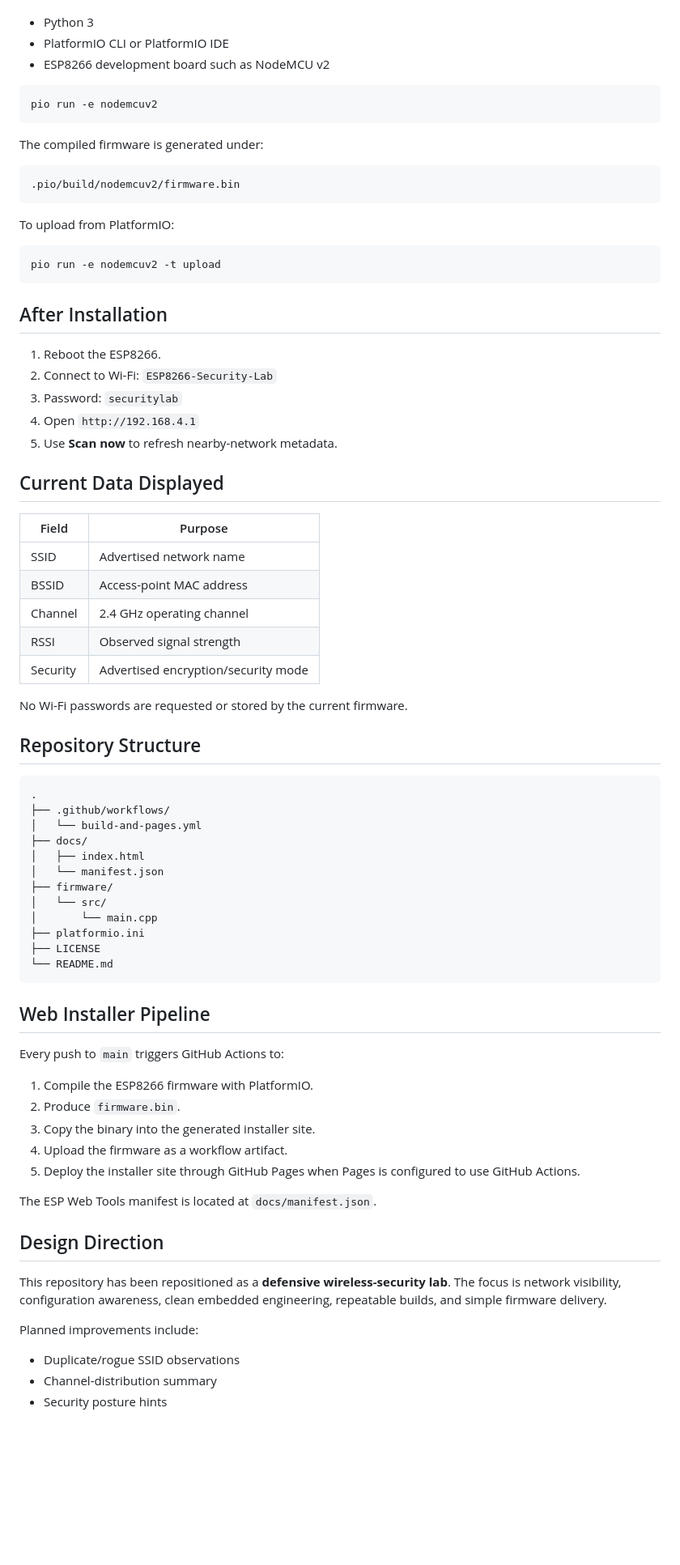
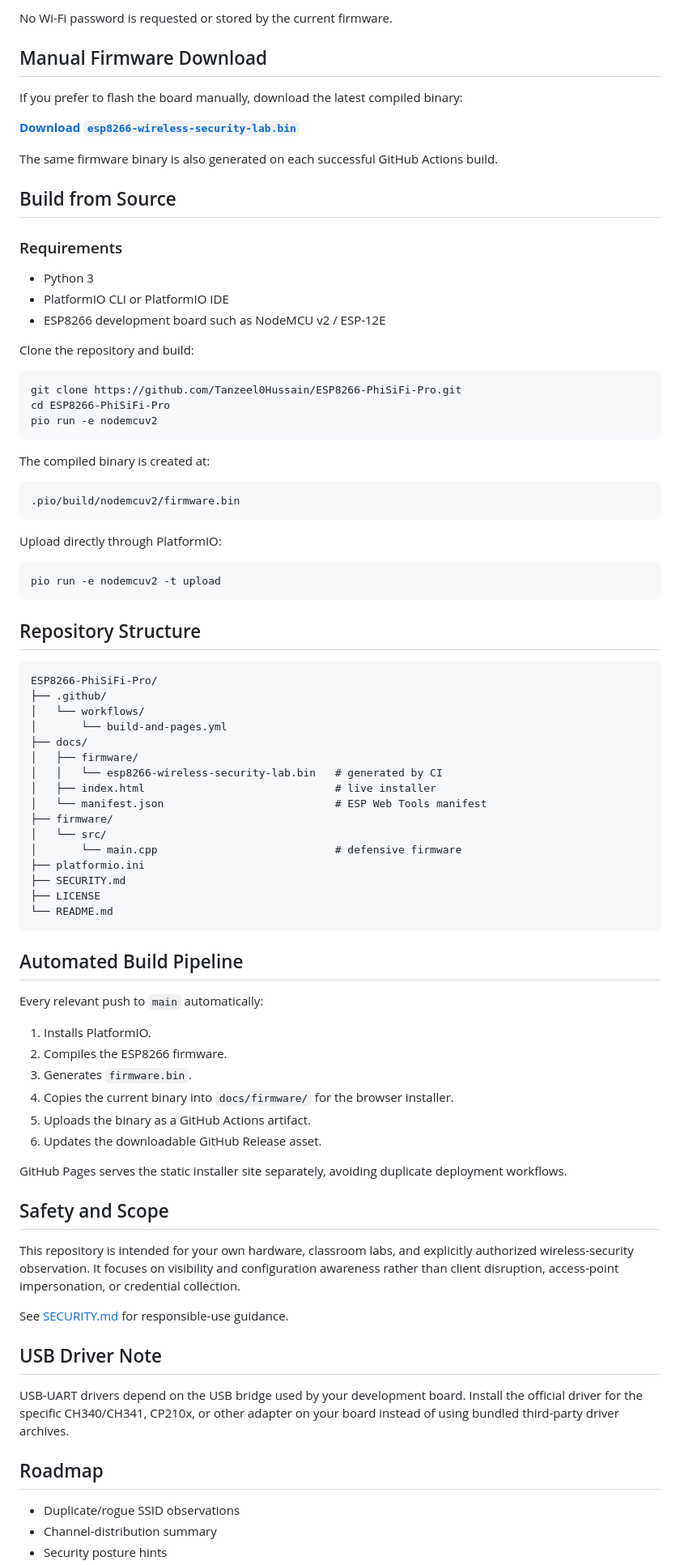
Before and after one commit to Tanzeel0Hussain/ESP8266-PhiSiFi-Pro, a Markdown page: README.md, the part around one of its changes. Shown at 81% size. Rendered like a GitHub page; blank space fills up the shorter version.

Commit message:
docs: rebuild README with working installer and download links

````diff
--- a/README.md
+++ b/README.md
@@ -32,78 +69,86 @@ Requirements:
+No Wi-Fi password is requested or stored by the current firmware.
+
+## Manual Firmware Download
+
+If you prefer to flash the board manually, download the latest compiled binary:
+
+**[Download `esp8266-wireless-security-lab.bin`](https://github.com/Tanzeel0Hussain/ESP8266-PhiSiFi-Pro/releases/download/esp8266/esp8266-wireless-security-lab.bin)**
+
+The same firmware binary is also generated on each successful GitHub Actions build.
+
+## Build from Source
+
+### Requirements
 
 - Python 3
 - PlatformIO CLI or PlatformIO IDE
-- ESP8266 development board such as NodeMCU v2
+- ESP8266 development board such as NodeMCU v2 / ESP-12E
+
+Clone the repository and build:
 
 ```bash
+git clone https://github.com/Tanzeel0Hussain/ESP8266-PhiSiFi-Pro.git
+cd ESP8266-PhiSiFi-Pro
 pio run -e nodemcuv2
 ```
 
-The compiled firmware is generated under:
+The compiled binary is created at:
 
 ```text
 .pio/build/nodemcuv2/firmware.bin
 ```
 
-To upload from PlatformIO:
+Upload directly through PlatformIO:
 
 ```bash
 pio run -e nodemcuv2 -t upload
 ```
 
-## After Installation
-
-1. Reboot the ESP8266.
-2. Connect to Wi-Fi: `ESP8266-Security-Lab`
-3. Password: `securitylab`
-4. Open `http://192.168.4.1`
-5. Use **Scan now** to refresh nearby-network metadata.
-
-## Current Data Displayed
-
-| Field | Purpose |
-| --- | --- |
-| SSID | Advertised network name |
-| BSSID | Access-point MAC address |
-| Channel | 2.4 GHz operating channel |
-| RSSI | Observed signal strength |
-| Security | Advertised encryption/security mode |
-
-No Wi-Fi passwords are requested or stored by the current firmware.
-
 ## Repository Structure
 
 ```text
-.
-├── .github/workflows/
-│   └── build-and-pages.yml
+ESP8266-PhiSiFi-Pro/
+├── .github/
+│   └── workflows/
+│       └── build-and-pages.yml
 ├── docs/
-│   ├── index.html
-│   └── manifest.json
+│   ├── firmware/
+│   │   └── esp8266-wireless-security-lab.bin   # generated by CI
+│   ├── index.html                              # live installer
+│   └── manifest.json                           # ESP Web Tools manifest
 ├── firmware/
 │   └── src/
-│       └── main.cpp
+│       └── main.cpp                            # defensive firmware
 ├── platformio.ini
+├── SECURITY.md
 ├── LICENSE
 └── README.md
 ```
 
-## Web Installer Pipeline
+## Automated Build Pipeline
 
-Every push to `main` triggers GitHub Actions to:
+Every relevant push to `main` automatically:
 
-1. Compile the ESP8266 firmware with PlatformIO.
-2. Produce `firmware.bin`.
-3. Copy the binary into the generated installer site.
-4. Upload the firmware as a workflow artifact.
-5. Deploy the installer site through GitHub Pages when Pages is configured to use GitHub Actions.
+1. Installs PlatformIO.
+2. Compiles the ESP8266 firmware.
+3. Generates `firmware.bin`.
+4. Copies the current binary into `docs/firmware/` for the browser installer.
+5. Uploads the binary as a GitHub Actions artifact.
+6. Updates the downloadable GitHub Release asset.
 
-The ESP Web Tools manifest is located at `docs/manifest.json`.
+GitHub Pages serves the static installer site separately, avoiding duplicate deployment workflows.
 
-## Design Direction
+## Safety and Scope
 
-This repository has been repositioned as a **defensive wireless-security lab**. The focus is network visibility, configuration awareness, clean embedded engineering, repeatable builds, and simple firmware delivery.
+This repository is intended for your own hardware, classroom labs, and explicitly authorized wireless-security observation. It focuses on visibility and configuration awareness rather than client disruption, access-point impersonation, or credential collection.
 
-Planned improvements include:
+See [SECURITY.md](SECURITY.md) for responsible-use guidance.
+
+## USB Driver Note
+
+USB-UART drivers depend on the USB bridge used by your development board. Install the official driver for the specific CH340/CH341, CP210x, or other adapter on your board instead of using bundled third-party driver archives.
+
+## Roadmap
 
 - Duplicate/rogue SSID observations
 - Channel-distribution summary
````
Also changed, not shown: other parts of README.md (+56 -22 lines).
